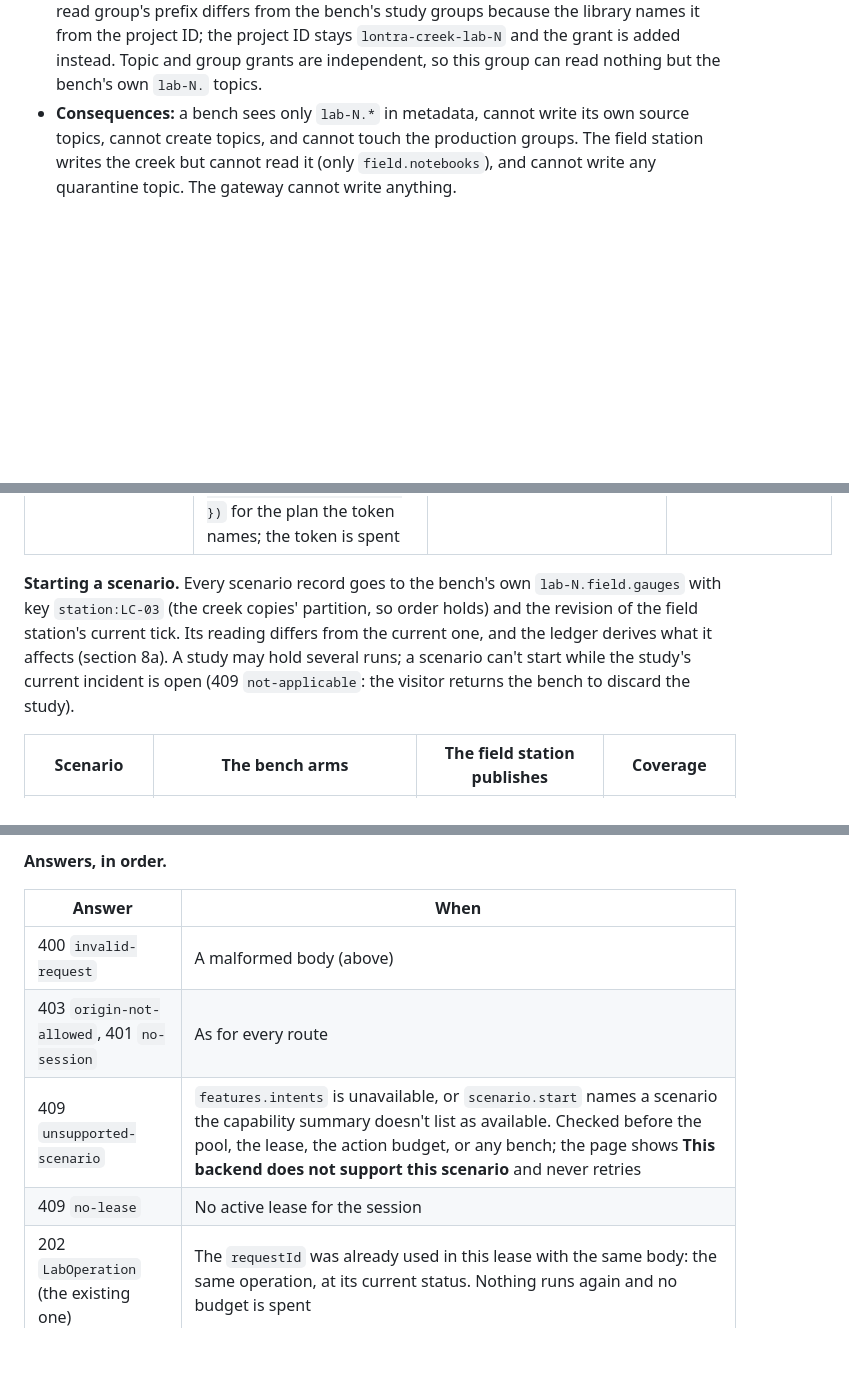
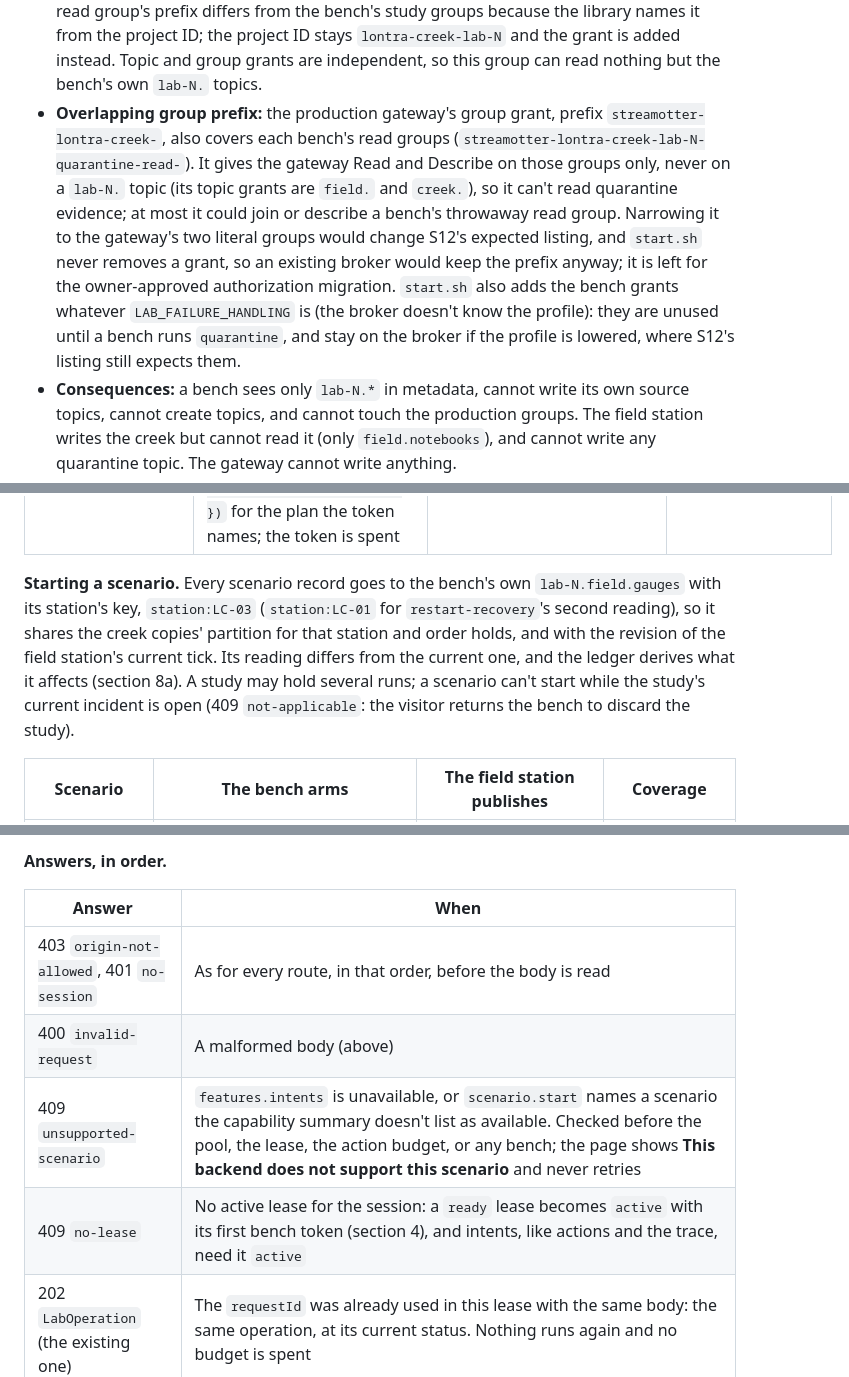
Before and after one commit to jfricano/lontra-creek, a Markdown page: docs/contracts/lab-api.md, 3 parts joined by grey strips. GitHub-like rendering; blank space fills up the shorter version.

Commit message:
docs(lab): make the contract say what the field station does
Section 12.5 listed 400 before 403 and 401, but Origin and the session are
checked before the body is read; scenario records are keyed by their station
(restart-recovery's second reading is LC-01's), not always station:LC-03; and
section 12.8 let Start send on a ready lease, which the field station answers
no-lease until the page has its bench token (as for actions). Section 10.9 now
notes that the gateway's group prefix also covers the benches' read groups,
and that the bench grants don't depend on the failure-handling profile.

```diff
--- a/docs/contracts/lab-api.md
+++ b/docs/contracts/lab-api.md
@@ -744,6 +744,7 @@ LC11-ADR-03 decides least privilege per Kafka user; this section is the authorit
 - **Super user:** `User:ANONYMOUS` only, the principal of the broker's plaintext `INTERNAL` (127.0.0.1:9092) and `CONTROLLER` listeners, which bind to the Kafka container's own loopback: inter-broker traffic, the health check, and admin tools run there. The SASL_SSL listeners never yield it, and `start.sh` refuses a SCRAM user named `ANONYMOUS`.
 - **Not granted to anyone:** cluster operations (`Create` on the cluster, `Alter`, `AlterConfigs`, `DescribeConfigs`), topic `Delete`, `Alter`, and `AlterConfigs`, topic `DescribeConfigs` other than each bench's own quarantine topic, transactional IDs, and any `Deny` entry. The idempotent producers (the field station's, and a bench's quarantine writer) need only `Write` on a topic (KIP-679).
 - **Why the quarantine grants (W9b, proven on `npm run dev:lab`):** StreamOtter 0.2.0-rc.1's quarantine writer checks its topic at gateway start, including `max.message.bytes` through `describeConfigs`; without `DescribeConfigs` on `lab-N.quarantine` the authorizer denies it and the bench's gateway refuses to start. Reading evidence back (an evaluation or a redrive) joins a throwaway `streamotter-lontra-creek-lab-N-quarantine-read-<UUID>` group and deletes it afterwards; without the group grant the read is refused at `FindCoordinator`. `Describe` on topics (metadata, `describeCluster`, offset lookups) is implied by `Read`, and on groups by `Read` or `Delete`. The bench's `maxSourceRecordBytes` is 262144, so the broker's default `max.message.bytes` (1048588) is enough and no topic setting changes. The read group's prefix differs from the bench's study groups because the library names it from the project ID; the project ID stays `lontra-creek-lab-N` and the grant is added instead. Topic and group grants are independent, so this group can read nothing but the bench's own `lab-N.` topics.
+- **Overlapping group prefix:** the production gateway's group grant, prefix `streamotter-lontra-creek-`, also covers each bench's read groups (`streamotter-lontra-creek-lab-N-quarantine-read-`). It gives the gateway Read and Describe on those groups only, never on a `lab-N.` topic (its topic grants are `field.` and `creek.`), so it can't read quarantine evidence; at most it could join or describe a bench's throwaway read group. Narrowing it to the gateway's two literal groups would change S12's expected listing, and `start.sh` never removes a grant, so an existing broker would keep the prefix anyway; it is left for the owner-approved authorization migration. `start.sh` also adds the bench grants whatever `LAB_FAILURE_HANDLING` is (the broker doesn't know the profile): they are unused until a bench runs `quarantine`, and stay on the broker if the profile is lowered, where S12's listing still expects them.
 - **Consequences:** a bench sees only `lab-N.*` in metadata, cannot write its own source topics, cannot create topics, and cannot touch the production groups. The field station writes the creek but cannot read it (only `field.notebooks`), and cannot write any quarantine topic. The gateway cannot write anything.
 - **Bootstrap:** on every start with `KAFKA_AUTHORIZATION=acl` or `migrate`, once the broker answers, `start.sh` lists the ACLs and topics, adds whatever grant or quarantine topic is missing (it never removes an ACL or changes an existing topic's settings), and then writes the ready file the Compose health check waits for. A broker that already has ACLs gains the W9b grants on its next start, with no other operator action: on `npm run dev:lab` a running ACL broker restarted with this script logged `16 grants, 3 added` (the `DescribeConfigs` grants), then `19 grants, 3 added` (the read groups), and a later start adds nothing. A failed bootstrap is retried, then stops the broker. Benches are those with `KAFKA_LAB_N_USERNAME` set (N = 1–3); the older shared `KAFKA_LAB_USERNAME` user is created but granted nothing, so the CI-only spike overlay now uses `lab-1`.
 - **Modes:** `acl` (enforced), `migrate` (the same grants with `allow.everyone.if.no.acl.found=true`: only the first step of migrating an existing broker), `none` (no authorizer). Kafka applies `allow.everyone.if.no.acl.found` per resource, so `migrate` enforces exactly as `acl` on every topic and group that has any grant, and leaves open, without logging above DEBUG, only resources nobody is granted: the cluster (and with it creating and deleting any topic) and names outside every granted prefix. `deploy/compose.yaml` defaults to `none` so the hosted broker is unchanged; CI workflows and `deploy/compose.local-lab.yaml` set `acl`.
@@ -1027,7 +1028,7 @@ A closed set of demo intents, each resolving to a fixed, server-selected inciden
 | `incident.evaluate` | `OperatorApi.evaluate({ failureId, expectedRevision })`: a dry run of the saved bytes through today's handlers. When the library issues a plan, the bench mints the projection's `planToken` | Bench | `requestId`, `expectedRevision` |
 | `incident.approve-reprocess` | `OperatorApi.redrive({ failureId, planId, planFingerprint, expectedRevision, operationId: "lab<N>.<studyId>.<operationId>" })` for the plan the token names; the token is spent | Bench | `requestId`, `expectedRevision`, `planToken` |
 
-**Starting a scenario.** Every scenario record goes to the bench's own `lab-N.field.gauges` with key `station:LC-03` (the creek copies' partition, so order holds) and the revision of the field station's current tick. Its reading differs from the current one, and the ledger derives what it affects (section 8a). A study may hold several runs; a scenario can't start while the study's current incident is open (409 `not-applicable`: the visitor returns the bench to discard the study).
+**Starting a scenario.** Every scenario record goes to the bench's own `lab-N.field.gauges` with its station's key, `station:LC-03` (`station:LC-01` for `restart-recovery`'s second reading), so it shares the creek copies' partition for that station and order holds, and with the revision of the field station's current tick. Its reading differs from the current one, and the ledger derives what it affects (section 8a). A study may hold several runs; a scenario can't start while the study's current incident is open (409 `not-applicable`: the visitor returns the bench to discard the study).
 
 | Scenario | The bench arms | The field station publishes | Coverage |
 | --- | --- | --- | --- |
@@ -1047,10 +1048,10 @@ A closed set of demo intents, each resolving to a fixed, server-selected inciden
 
 | Answer | When |
 | --- | --- |
+| 403 `origin-not-allowed`, 401 `no-session` | As for every route, in that order, before the body is read |
 | 400 `invalid-request` | A malformed body (above) |
-| 403 `origin-not-allowed`, 401 `no-session` | As for every route |
 | 409 `unsupported-scenario` | `features.intents` is unavailable, or `scenario.start` names a scenario the capability summary doesn't list as available. Checked before the pool, the lease, the action budget, or any bench; the page shows **This backend does not support this scenario** and never retries |
-| 409 `no-lease` | No active lease for the session |
+| 409 `no-lease` | No active lease for the session: a `ready` lease becomes `active` with its first bench token (section 4), and intents, like actions and the trace, need it `active` |
 | 202 `LabOperation` (the existing one) | The `requestId` was already used in this lease with the same body: the same operation, at its current status. Nothing runs again and no budget is spent |
 | 409 `not-applicable` | The `requestId` was already used in this lease with a different body; another intent of this lease is still `accepted` or `running` (one at a time: it would act on a projection the new one can't see yet); `expectedRevision` isn't the current `scenarioRevision`; `planToken` isn't the current projection's; or the intent's precondition is false (no current incident for `incident.*`, nothing to restore, no withheld run to prepare, a start while an incident is open). The page may retry once the state changes |
 | 429 `too-many-actions` | Within a second of the lease's last accepted action or intent (section 2) |
```
Also changed, not shown: other parts of docs/contracts/lab-api.md (+1 -1 lines).
